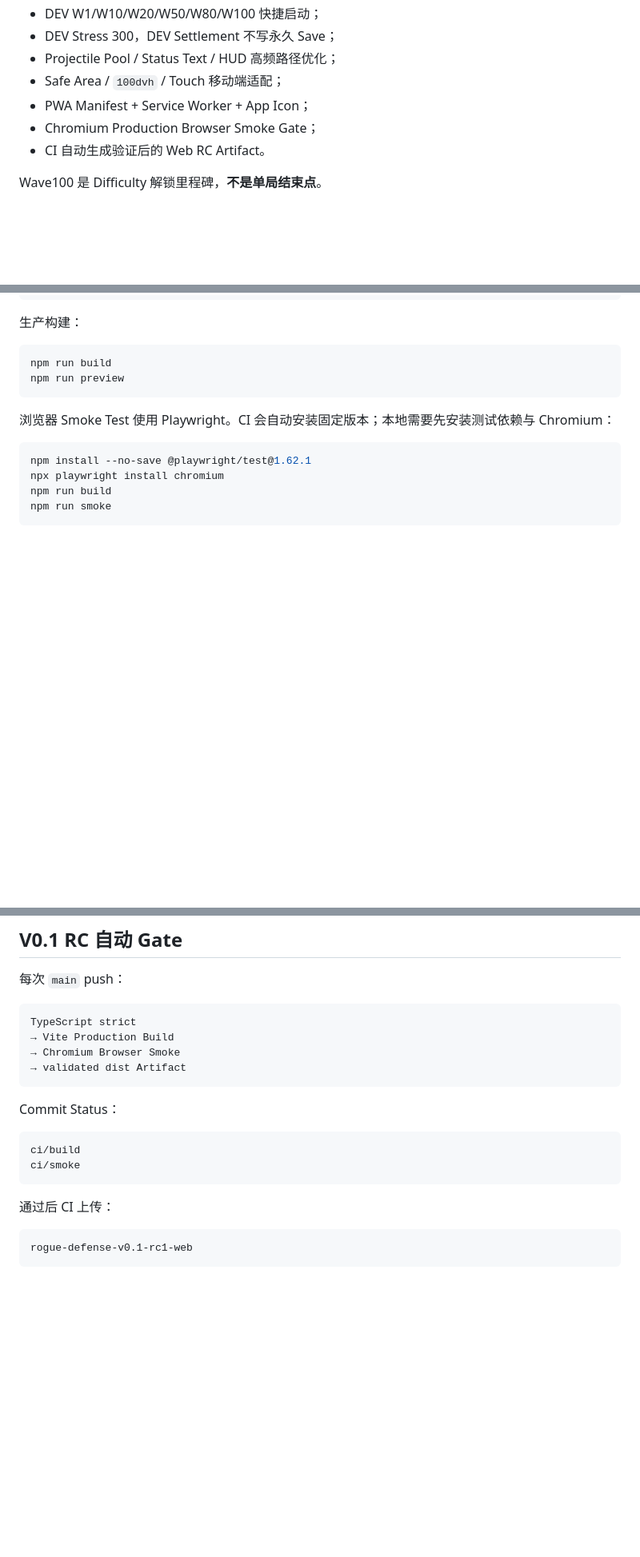
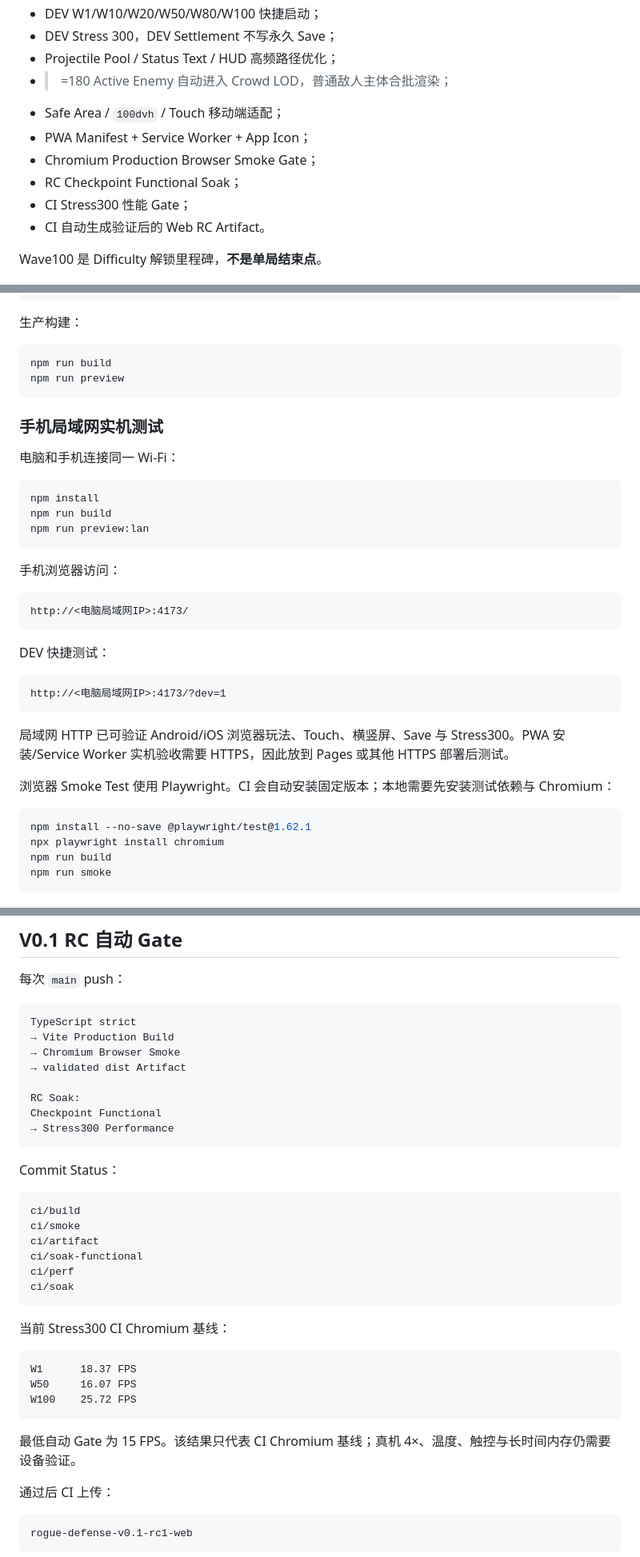
Before and after one commit to 7015725/rogue-defense, a Markdown page: README.md, 3 parts joined by grey strips. Shown at 80% size. Rendered like a GitHub page; blank space fills up the shorter version.

Commit message:
docs: publish LAN device-test and performance status

````diff
--- a/README.md
+++ b/README.md
@@ -29,9 +29,12 @@ M0.1～M0.9 的主要系统、Endless Wave、W100 解锁链、DEV Playtest/Stres
 - DEV W1/W10/W20/W50/W80/W100 快捷启动；
 - DEV Stress 300，DEV Settlement 不写永久 Save；
 - Projectile Pool / Status Text / HUD 高频路径优化；
+- >=180 Active Enemy 自动进入 Crowd LOD，普通敌人主体合批渲染；
 - Safe Area / `100dvh` / Touch 移动端适配；
 - PWA Manifest + Service Worker + App Icon；
 - Chromium Production Browser Smoke Gate；
+- RC Checkpoint Functional Soak；
+- CI Stress300 性能 Gate；
 - CI 自动生成验证后的 Web RC Artifact。
 
 Wave100 是 Difficulty 解锁里程碑，**不是单局结束点**。
@@ -59,6 +62,30 @@ npm run dev
 npm run build
 npm run preview
 ```
+
+### 手机局域网实机测试
+
+电脑和手机连接同一 Wi-Fi：
+
+```bash
+npm install
+npm run build
+npm run preview:lan
+```
+
+手机浏览器访问：
+
+```text
+http://<电脑局域网IP>:4173/
+```
+
+DEV 快捷测试：
+
+```text
+http://<电脑局域网IP>:4173/?dev=1
+```
+
+局域网 HTTP 已可验证 Android/iOS 浏览器玩法、Touch、横竖屏、Save 与 Stress300。PWA 安装/Service Worker 实机验收需要 HTTPS，因此放到 Pages 或其他 HTTPS 部署后测试。
 
 浏览器 Smoke Test 使用 Playwright。CI 会自动安装固定版本；本地需要先安装测试依赖与 Chromium：
 
@@ -103,6 +130,10 @@ TypeScript strict
 → Vite Production Build
 → Chromium Browser Smoke
 → validated dist Artifact
+
+RC Soak:
+Checkpoint Functional
+→ Stress300 Performance
 ```
 
 Commit Status：
@@ -110,7 +141,21 @@ Commit Status：
 ```text
 ci/build
 ci/smoke
+ci/artifact
+ci/soak-functional
+ci/perf
+ci/soak
 ```
+
+当前 Stress300 CI Chromium 基线：
+
+```text
+W1      18.37 FPS
+W50     16.07 FPS
+W100    25.72 FPS
+```
+
+最低自动 Gate 为 15 FPS。该结果只代表 CI Chromium 基线；真机 4×、温度、触控与长时间内存仍需要设备验证。
 
 通过后 CI 上传：
 
````
Also changed, not shown: other parts of README.md (+6 -3 lines).
